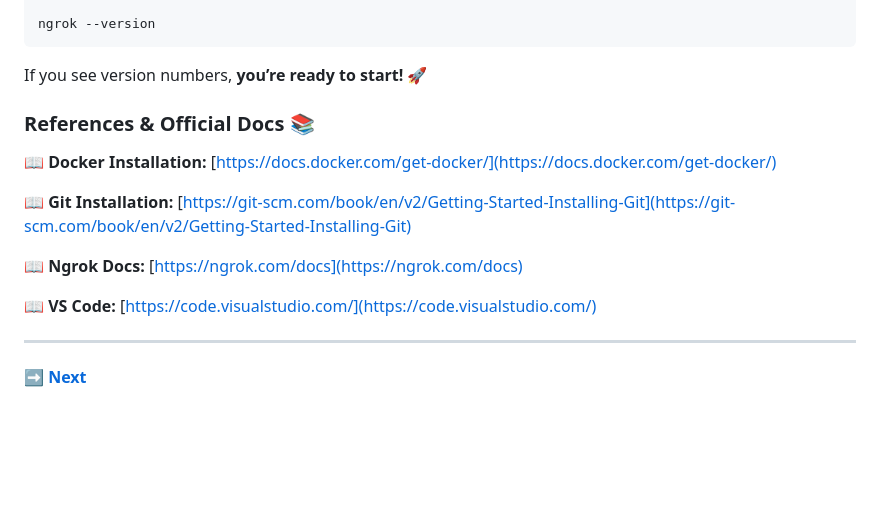
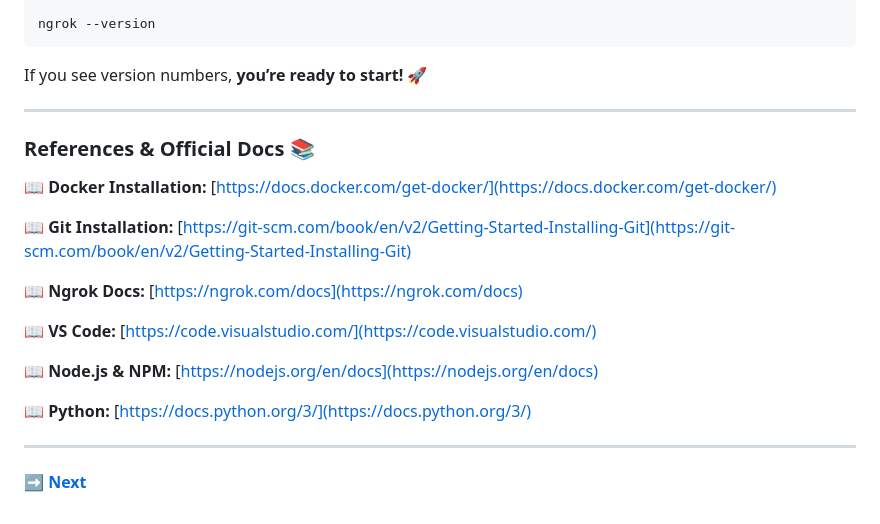
Before and after one commit to eidra-umain/shos101, a Markdown page: codelabs/01/step-05.md, the part around the change printed below. Rendered like a GitHub page; blank space fills up the shorter version.

Commit message:
Fix sessions and docs

```diff
--- a/codelabs/01/step-05.md
+++ b/codelabs/01/step-05.md
@@ -332,6 +339,8 @@ ngrok --version
 
 If you see version numbers, **you’re ready to start! 🚀**
 
+---
+
 
 ### **References & Official Docs 📚**
 
@@ -343,6 +352,9 @@ If you see version numbers, **you’re ready to start! 🚀**
 
 📖 **VS Code:** [https://code.visualstudio.com/](https://code.visualstudio.com/)
 
+📖 **Node.js & NPM:** [https://nodejs.org/en/docs](https://nodejs.org/en/docs)
+
+📖 **Python:** [https://docs.python.org/3/](https://docs.python.org/3/)
 
 ---
 
```
Also changed, not shown: other parts of codelabs/01/step-05.md (+7 -0 lines).
